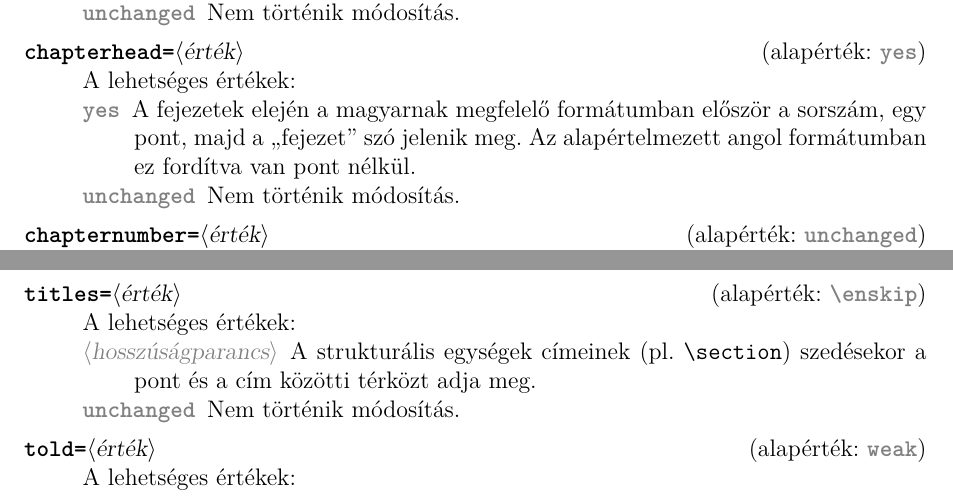
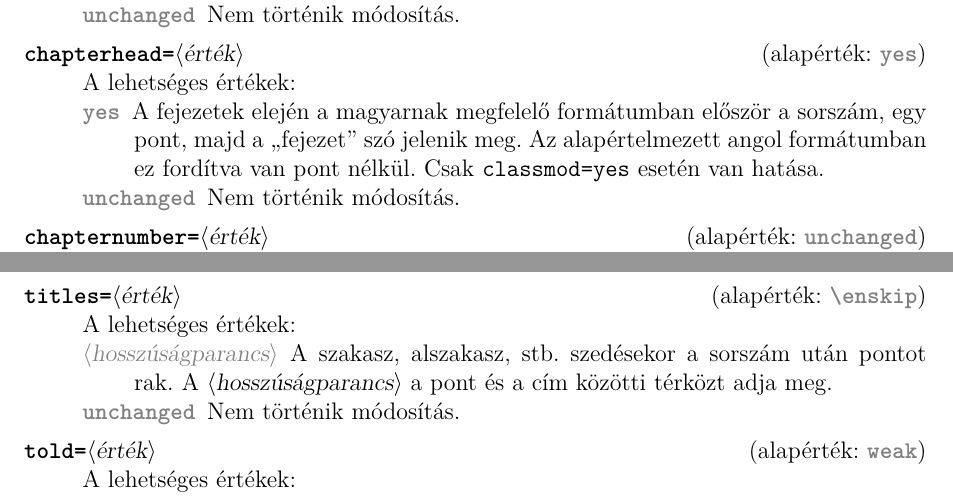
Before and after one commit to tibortomacs/babel-hungarian, a LaTeX paper (babel-hungarian-manual.tex): two parts of pages 4 and 11 of 24, joined at a grey line, cut so that both start at the same text. Compiled offline with pdfLaTeX.

Commit message:
Update babel-hungarian-manual.tex

```diff
--- a/babel-hungarian-manual.tex
+++ b/babel-hungarian-manual.tex
@@ -356,6 +356,7 @@ Nem történik módosítás.
 \item[yes]
 A fejezetek elején a magyarnak megfelelő formátumban először a sorszám, egy pont, majd a ,,fejezet'' szó jelenik meg.
 Az alapértelmezett angol formátumban ez fordítva van pont nélkül.
+Csak \texttt{classmod=yes} esetén van hatása.
 \item[unchanged]
 Nem történik módosítás.
 \end{hunopt}
@@ -764,7 +765,8 @@ Nem történik módosítás.
 
 \begin{hunopt}{titles}{\textbackslash enskip}
 \item[\param{hosszúságparancs}]
-A strukturális egységek címeinek (pl.~\verb|\section|) szedésekor a pont és a cím közötti térközt adja meg.
+A szakasz, alszakasz, stb. szedésekor a sorszám után pontot rak.
+A \param{hosszúságparancs} a pont és a cím közötti térközt adja meg.
 \item[unchanged]
 Nem történik módosítás.
 \end{hunopt}
```
